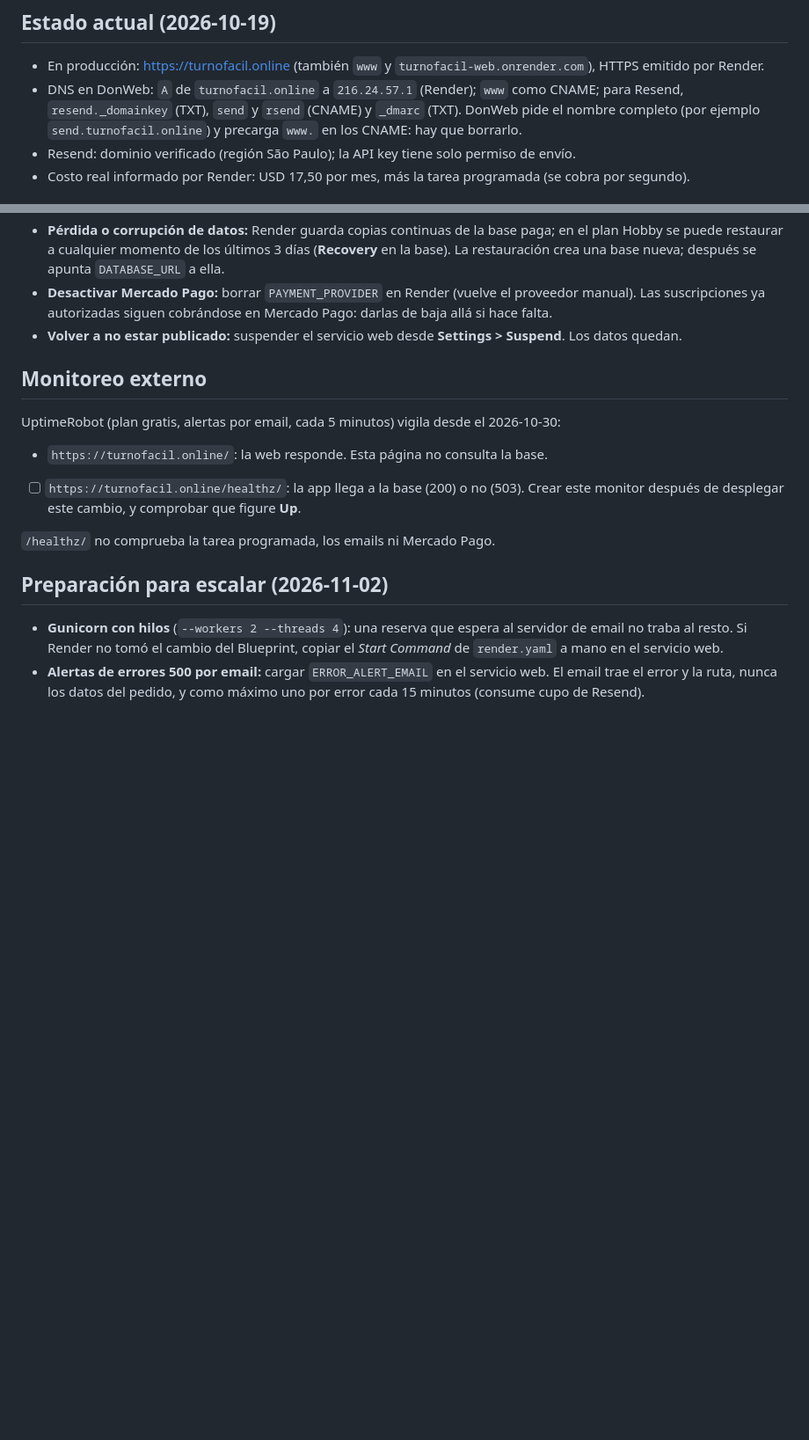
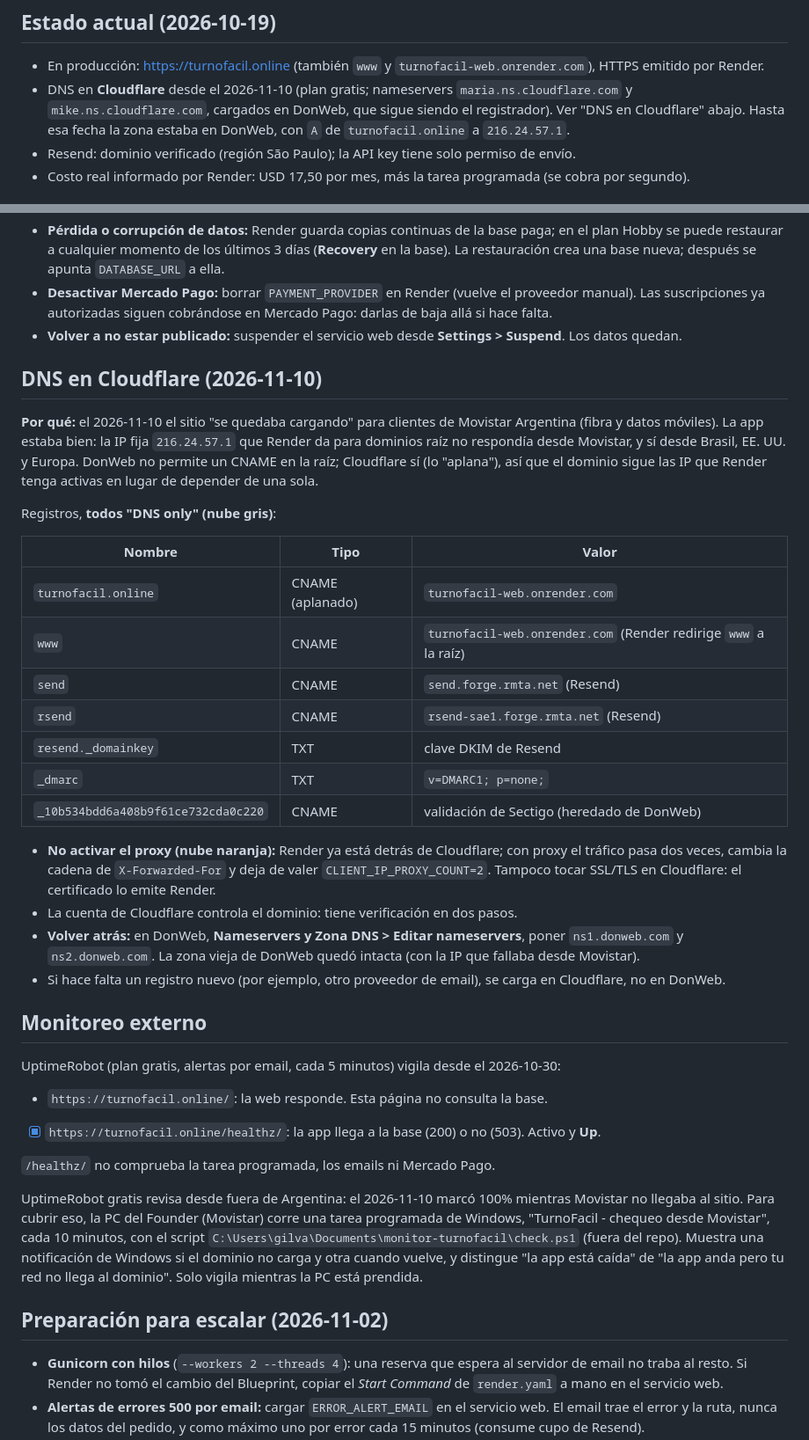
Before and after one commit to valentin01zz/TurnoFacil, a Markdown page: docs/agentic/DEPLOYMENT.md, 2 parts joined by grey strips. Shown at 88% size. GitHub-like rendering; blank space fills up the shorter version.

Commit message:
Document the DNS move to Cloudflare and the Movistar check
On 2026-11-10 turnofacil.online kept loading forever for Movistar
Argentina customers: Render's apex IP 216.24.57.1 was unreachable from
that ISP while the app was healthy. DNS moved from DonWeb to Cloudflare
(DNS only) with a flattened CNAME to turnofacil-web.onrender.com.
Record the zone, the no-proxy rule, the rollback, the /healthz/ monitor
already in place, and the local check that covers what UptimeRobot
cannot see.

Co-Authored-By: Claude Opus 5.5 <noreply@anthropic.com>

```diff
--- a/docs/agentic/DEPLOYMENT.md
+++ b/docs/agentic/DEPLOYMENT.md
@@ -15,9 +15,9 @@
 
 ## Estado actual (2026-10-19)
 - En producción: https://turnofacil.online (también `www` y `turnofacil-web.onrender.com`), HTTPS emitido por Render.
-- DNS en DonWeb: `A` de `turnofacil.online` a `216.24.57.1` (Render); `www` como CNAME; para Resend,
-  `resend._domainkey` (TXT), `send` y `rsend` (CNAME) y `_dmarc` (TXT). DonWeb pide el nombre completo
-  (por ejemplo `send.turnofacil.online`) y precarga `www.` en los CNAME: hay que borrarlo.
+- DNS en **Cloudflare** desde el 2026-11-10 (plan gratis; nameservers `maria.ns.cloudflare.com` y
+  `mike.ns.cloudflare.com`, cargados en DonWeb, que sigue siendo el registrador). Ver "DNS en Cloudflare" abajo.
+  Hasta esa fecha la zona estaba en DonWeb, con `A` de `turnofacil.online` a `216.24.57.1`.
 - Resend: dominio verificado (región São Paulo); la API key tiene solo permiso de envío.
 - Costo real informado por Render: USD 17,50 por mes, más la tarea programada (se cobra por segundo).
 
@@ -181,13 +181,44 @@ Qué pide en Render y en qué orden. Detalle legal en `docs/agentic/legal/LEGAL_
   suscripciones ya autorizadas siguen cobrándose en Mercado Pago: darlas de baja allá si hace falta.
 - **Volver a no estar publicado:** suspender el servicio web desde **Settings > Suspend**. Los datos quedan.
 
+## DNS en Cloudflare (2026-11-10)
+**Por qué:** el 2026-11-10 el sitio "se quedaba cargando" para clientes de Movistar Argentina (fibra y datos
+móviles). La app estaba bien: la IP fija `216.24.57.1` que Render da para dominios raíz no respondía desde
+Movistar, y sí desde Brasil, EE. UU. y Europa. DonWeb no permite un CNAME en la raíz; Cloudflare sí (lo
+"aplana"), así que el dominio sigue las IP que Render tenga activas en lugar de depender de una sola.
+
+Registros, **todos "DNS only" (nube gris)**:
+
+| Nombre | Tipo | Valor |
+|---|---|---|
+| `turnofacil.online` | CNAME (aplanado) | `turnofacil-web.onrender.com` |
+| `www` | CNAME | `turnofacil-web.onrender.com` (Render redirige `www` a la raíz) |
+| `send` | CNAME | `send.forge.rmta.net` (Resend) |
+| `rsend` | CNAME | `rsend-sae1.forge.rmta.net` (Resend) |
+| `resend._domainkey` | TXT | clave DKIM de Resend |
+| `_dmarc` | TXT | `v=DMARC1; p=none;` |
+| `_10b534bdd6a408b9f61ce732cda0c220` | CNAME | validación de Sectigo (heredado de DonWeb) |
+
+- **No activar el proxy (nube naranja):** Render ya está detrás de Cloudflare; con proxy el tráfico pasa dos
+  veces, cambia la cadena de `X-Forwarded-For` y deja de valer `CLIENT_IP_PROXY_COUNT=2`. Tampoco tocar SSL/TLS
+  en Cloudflare: el certificado lo emite Render.
+- La cuenta de Cloudflare controla el dominio: tiene verificación en dos pasos.
+- **Volver atrás:** en DonWeb, **Nameservers y Zona DNS > Editar nameservers**, poner `ns1.donweb.com` y
+  `ns2.donweb.com`. La zona vieja de DonWeb quedó intacta (con la IP que fallaba desde Movistar).
+- Si hace falta un registro nuevo (por ejemplo, otro proveedor de email), se carga en Cloudflare, no en DonWeb.
+
 ## Monitoreo externo
 UptimeRobot (plan gratis, alertas por email, cada 5 minutos) vigila desde el 2026-10-30:
 - `https://turnofacil.online/`: la web responde. Esta página no consulta la base.
-- [ ] `https://turnofacil.online/healthz/`: la app llega a la base (200) o no (503). Crear este monitor después
-      de desplegar este cambio, y comprobar que figure **Up**.
+- [x] `https://turnofacil.online/healthz/`: la app llega a la base (200) o no (503). Activo y **Up**.
 
 `/healthz/` no comprueba la tarea programada, los emails ni Mercado Pago.
+
+UptimeRobot gratis revisa desde fuera de Argentina: el 2026-11-10 marcó 100% mientras Movistar no llegaba al
+sitio. Para cubrir eso, la PC del Founder (Movistar) corre una tarea programada de Windows, "TurnoFacil -
+chequeo desde Movistar", cada 10 minutos, con el script `C:\Users\gilva\Documents\monitor-turnofacil\check.ps1`
+(fuera del repo). Muestra una notificación de Windows si el dominio no carga y otra cuando vuelve, y distingue
+"la app está caída" de "la app anda pero tu red no llega al dominio". Solo vigila mientras la PC está prendida.
 
 ## Preparación para escalar (2026-11-02)
 - **Gunicorn con hilos** (`--workers 2 --threads 4`): una reserva que espera al servidor de email no traba al resto.
```
